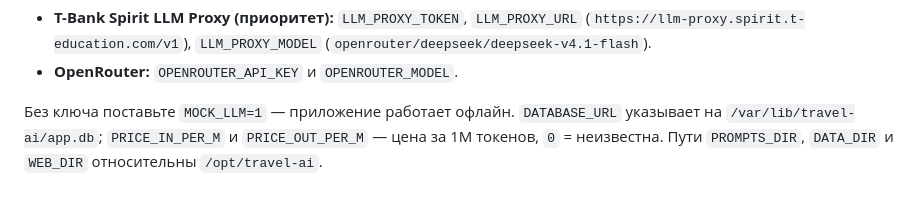
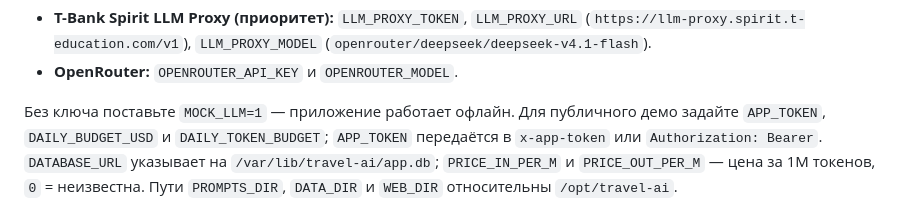
Before and after one commit to MikhaelCat/vibecode, a Markdown page: deploy/README.md, the part around the change. Drawn GitHub-style.

Commit message:
docs(deploy): document docker fallback and proxy budget

```diff
--- a/deploy/README.md
+++ b/deploy/README.md
@@ -17,7 +17,9 @@ sudoedit /opt/travel-ai/.env
   (`openrouter/deepseek/deepseek-v4.1-flash`).
 - **OpenRouter:** `OPENROUTER_API_KEY` и `OPENROUTER_MODEL`.
 
-Без ключа поставьте `MOCK_LLM=1` — приложение работает офлайн.
+Без ключа поставьте `MOCK_LLM=1` — приложение работает офлайн. Для публичного
+демо задайте `APP_TOKEN`, `DAILY_BUDGET_USD` и `DAILY_TOKEN_BUDGET`; `APP_TOKEN`
+передаётся в `x-app-token` или `Authorization: Bearer`.
 `DATABASE_URL` указывает на `/var/lib/travel-ai/app.db`; `PRICE_IN_PER_M` и
 `PRICE_OUT_PER_M` — цена за 1M токенов, `0` = неизвестна. Пути `PROMPTS_DIR`, `DATA_DIR` и `WEB_DIR` относительны `/opt/travel-ai`.
 
```
